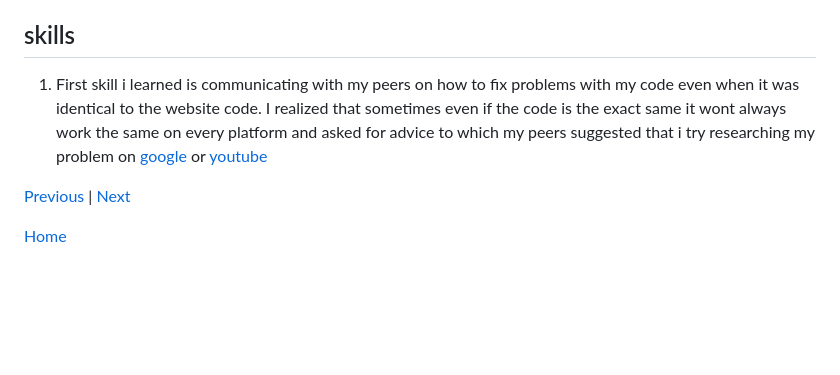
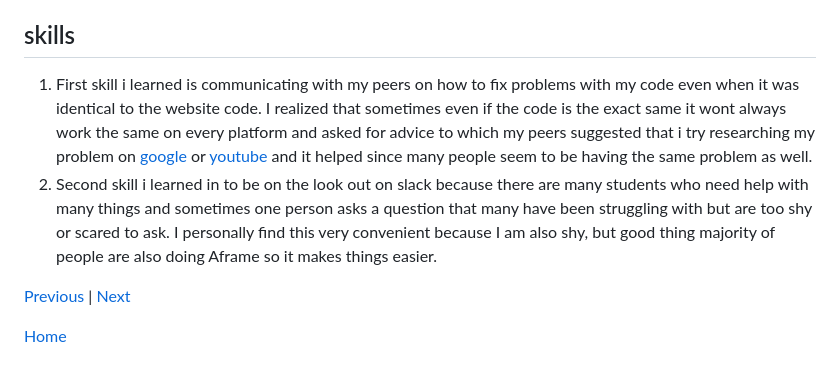
Before and after one commit to katherinew5896/sep10-freedom-project, a Markdown page: blog/entry05.md, the part around the change. Rendered like a GitHub page; blank space fills up the shorter version.

```diff
--- a/blog/entry05.md
+++ b/blog/entry05.md
@@ -60,7 +60,8 @@ This is a code for the background model for the cooking robot to use and show wh
 [shadow/light](https://aframe.io/docs/1.5.0/components/light.html#configuring-shadows) that goes in depth for the explanation.
 
 ## skills
-1. First skill i learned is communicating with my peers on how to fix problems with my code even when it was identical to the website code. I realized that sometimes even if the code is the exact same it wont always work the same on every platform and asked for advice to which my peers suggested that i try researching my problem on [google](google.com) or [youtube](youtube.com)
+1. First skill i learned is communicating with my peers on how to fix problems with my code even when it was identical to the website code. I realized that sometimes even if the code is the exact same it wont always work the same on every platform and asked for advice to which my peers suggested that i try researching my problem on [google](google.com) or [youtube](youtube.com) and it helped since many people seem to be having the same problem as well.
+2. Second skill i learned in to be on the look out on slack because there are many students who need help with many things and sometimes one person asks a question that many have been struggling with but are too shy or scared to ask. I personally find this very convenient because I am also shy, but good thing majority of people are also doing Aframe so it makes things easier.
 
 
 
```
